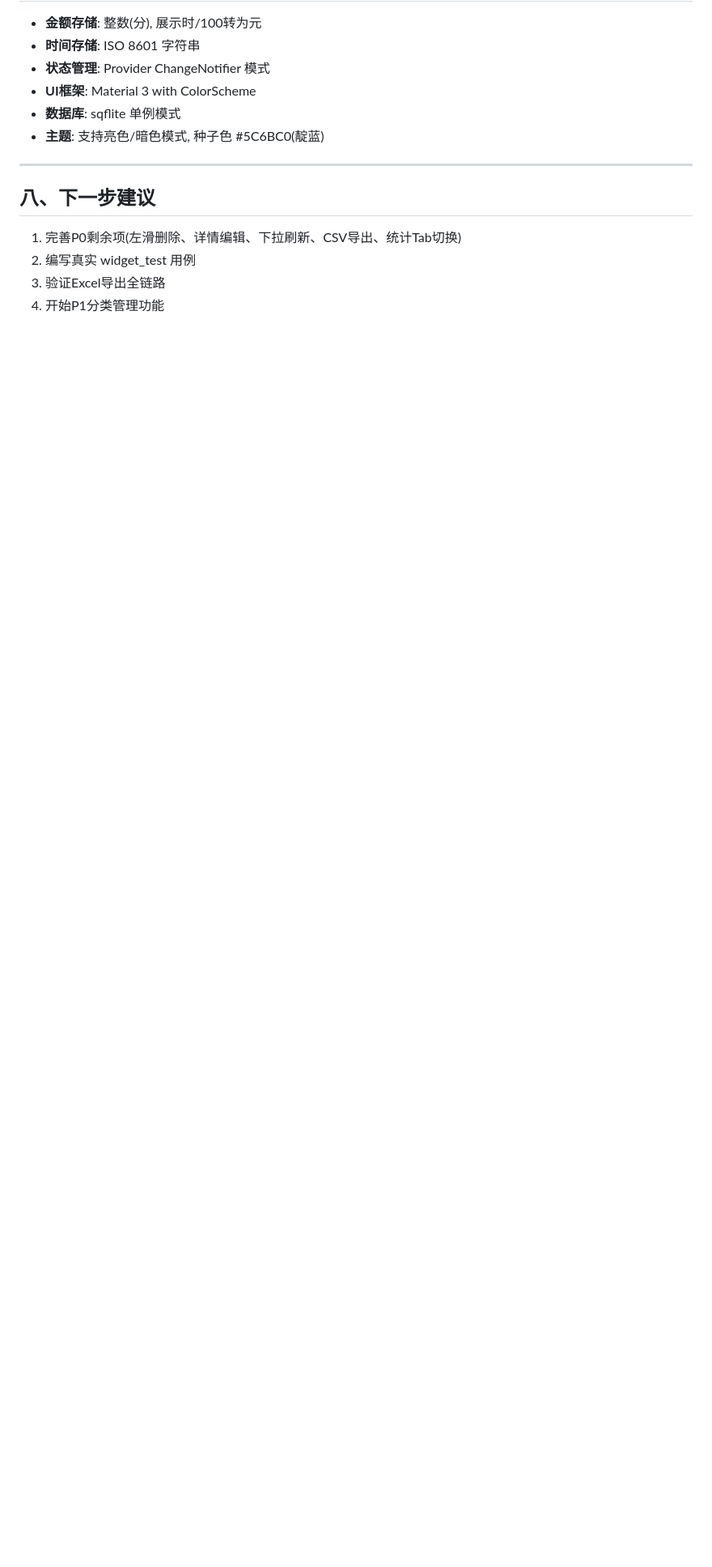
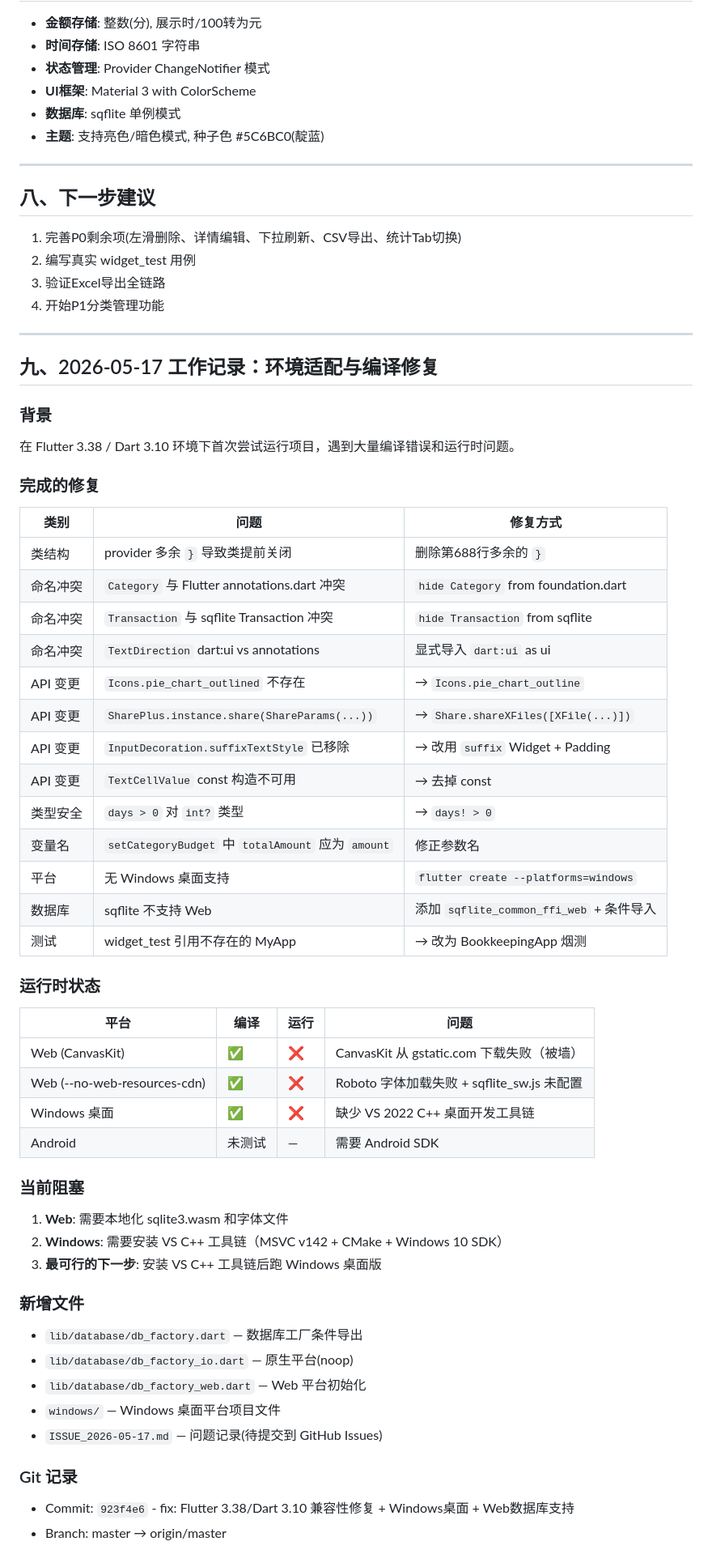
Before and after one commit to Shortcomings/bookkeeping, a Markdown page: 工作文档_2026-05-17.md, the part around the change. Shown at 81% size. Rendered like a GitHub page; blank space fills up the shorter version.

Commit message:
docs: 2026-05-17 工作记录与问题追踪
- 更新工作文档: 记录当日所有编译修复和环境适配工作
- 新增 ISSUE_2026-05-17.md: Web空白页 + VS工具链缺失问题追踪

```diff
--- a/工作文档_2026-05-17.md
+++ b/工作文档_2026-05-17.md
@@ -131,3 +131,54 @@ lib/
 2. 编写真实 widget_test 用例
 3. 验证Excel导出全链路
 4. 开始P1分类管理功能
+
+---
+
+## 九、2026-05-17 工作记录：环境适配与编译修复
+
+### 背景
+在 Flutter 3.38 / Dart 3.10 环境下首次尝试运行项目，遇到大量编译错误和运行时问题。
+
+### 完成的修复
+
+| 类别 | 问题 | 修复方式 |
+|------|------|----------|
+| 类结构 | provider 多余 `}` 导致类提前关闭 | 删除第688行多余的 `}` |
+| 命名冲突 | `Category` 与 Flutter annotations.dart 冲突 | `hide Category` from foundation.dart |
+| 命名冲突 | `Transaction` 与 sqflite Transaction 冲突 | `hide Transaction` from sqflite |
+| 命名冲突 | `TextDirection` dart:ui vs annotations | 显式导入 `dart:ui` as ui |
+| API 变更 | `Icons.pie_chart_outlined` 不存在 | → `Icons.pie_chart_outline` |
+| API 变更 | `SharePlus.instance.share(ShareParams(...))` | → `Share.shareXFiles([XFile(...)])` |
+| API 变更 | `InputDecoration.suffixTextStyle` 已移除 | → 改用 `suffix` Widget + Padding |
+| API 变更 | `TextCellValue` const 构造不可用 | → 去掉 const |
+| 类型安全 | `days > 0` 对 `int?` 类型 | → `days! > 0` |
+| 变量名 | `setCategoryBudget` 中 `totalAmount` 应为 `amount` | 修正参数名 |
+| 平台 | 无 Windows 桌面支持 | `flutter create --platforms=windows` |
+| 数据库 | sqflite 不支持 Web | 添加 `sqflite_common_ffi_web` + 条件导入 |
+| 测试 | widget_test 引用不存在的 MyApp | → 改为 BookkeepingApp 烟测 |
+
+### 运行时状态
+
+| 平台 | 编译 | 运行 | 问题 |
+|------|------|------|------|
+| Web (CanvasKit) | ✅ | ❌ | CanvasKit 从 gstatic.com 下载失败（被墙） |
+| Web (--no-web-resources-cdn) | ✅ | ❌ | Roboto 字体加载失败 + sqflite_sw.js 未配置 |
+| Windows 桌面 | ✅ | ❌ | 缺少 VS 2022 C++ 桌面开发工具链 |
+| Android | 未测试 | — | 需要 Android SDK |
+
+### 当前阻塞
+
+1. **Web**: 需要本地化 sqlite3.wasm 和字体文件
+2. **Windows**: 需要安装 VS C++ 工具链（MSVC v142 + CMake + Windows 10 SDK）
+3. **最可行的下一步**: 安装 VS C++ 工具链后跑 Windows 桌面版
+
+### 新增文件
+- `lib/database/db_factory.dart` — 数据库工厂条件导出
+- `lib/database/db_factory_io.dart` — 原生平台(noop)
+- `lib/database/db_factory_web.dart` — Web 平台初始化
+- `windows/` — Windows 桌面平台项目文件
+- `ISSUE_2026-05-17.md` — 问题记录(待提交到 GitHub Issues)
+
+### Git 记录
+- Commit: `923f4e6` - fix: Flutter 3.38/Dart 3.10 兼容性修复 + Windows桌面 + Web数据库支持
+- Branch: master → origin/master
```
Also changed, not shown: ISSUE_2026-05-17.md (added, +47 -0 lines).
